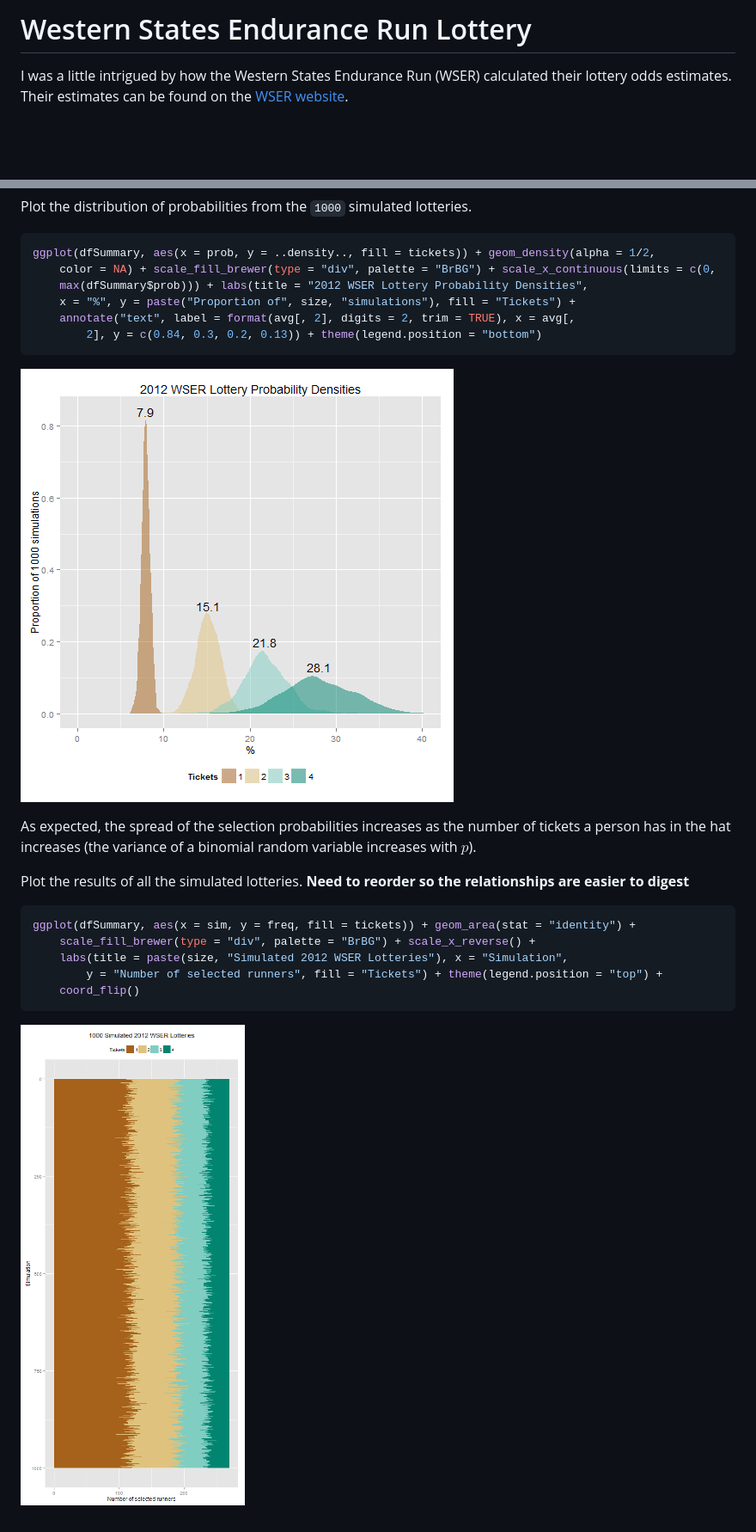
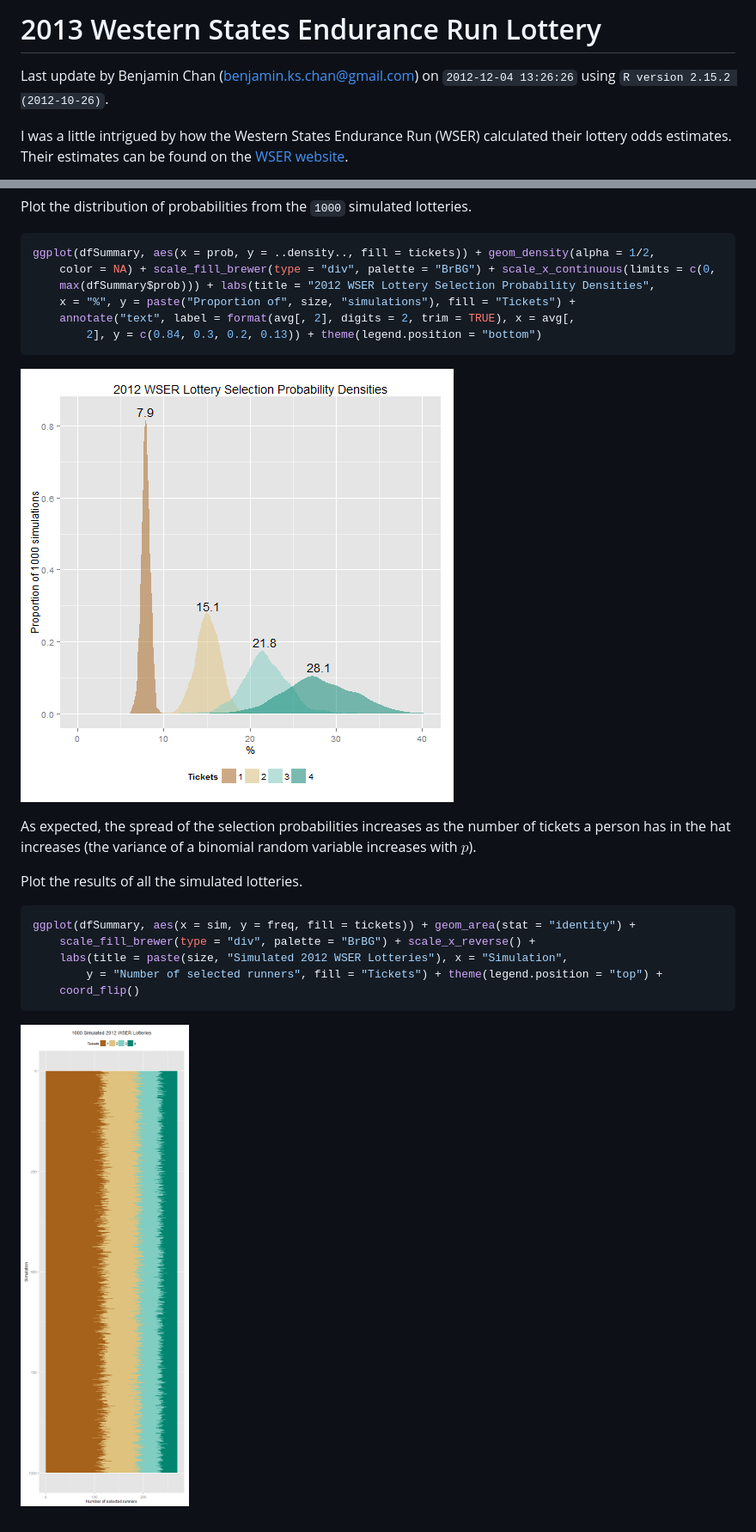
Before and after one commit to benjamin-chan/WSERLottery, a Markdown page: WSERLottery.md, 2 parts joined by grey strips. Shown: that part at 86% size. Rendered like a GitHub page; pictures changed too: figure/PlotLotteries.png, figure/PlotProbabilities.png; blank space fills up the shorter version.

````diff
--- a/WSERLottery.md
+++ b/WSERLottery.md
@@ -1,5 +1,7 @@
-Western States Endurance Run Lottery
-====================================
+2013 Western States Endurance Run Lottery
+=========================================
+Last update by Benjamin Chan (<benjamin.ks.chan@gmail.com>) on `2012-12-04 13:26:26` using `R version 2.15.2 (2012-10-26)`.
+
 I was a little intrigued by how the Western States Endurance Run (WSER) calculated their lottery odds estimates. Their estimates can be found on the [WSER website](http://www.wser.org/2012/12/03/dec-8-lottery-details).
 
 > As posted on the lottery applicant page, we have 2302 total lottery applicants for the 2013 race.
@@ -208,7 +214,7 @@ Plot the distribution of probabilities from the `1000` simulated lotteries.
 ```r
 ggplot(dfSummary, aes(x = prob, y = ..density.., fill = tickets)) + geom_density(alpha = 1/2,
     color = NA) + scale_fill_brewer(type = "div", palette = "BrBG") + scale_x_continuous(limits = c(0,
-    max(dfSummary$prob))) + labs(title = "2012 WSER Lottery Probability Densities",
+    max(dfSummary$prob))) + labs(title = "2012 WSER Lottery Selection Probability Densities",
     x = "%", y = paste("Proportion of", size, "simulations"), fill = "Tickets") +
     annotate("text", label = format(avg[, 2], digits = 2, trim = TRUE), x = avg[,
         2], y = c(0.84, 0.3, 0.2, 0.13)) + theme(legend.position = "bottom")
@@ -218,7 +224,7 @@ ggplot(dfSummary, aes(x = prob, y = ..density.., fill = tickets)) + geom_density
 
 As expected, the spread of the selection probabilities increases as the number of tickets a person has in the hat increases (the variance of a binomial random variable increases with $p$).
 
-Plot the results of all the simulated lotteries. **Need to reorder so the relationships are easier to digest**
+Plot the results of all the simulated lotteries.
 
 ```r
 ggplot(dfSummary, aes(x = sim, y = freq, fill = tickets)) + geom_area(stat = "identity") +
````
Also changed, not shown: other parts of WSERLottery.md (+10 -6 lines), 3 other files.
